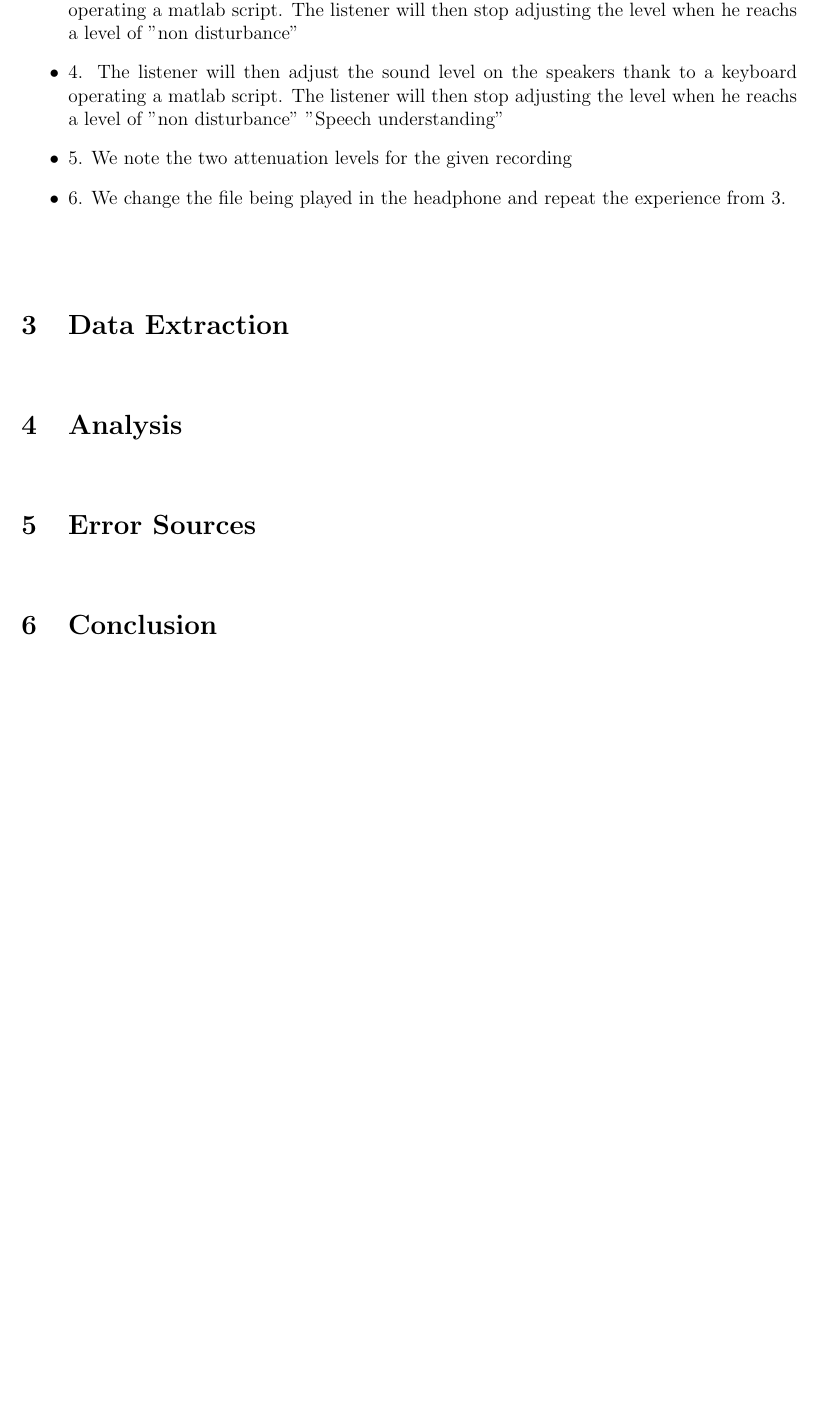
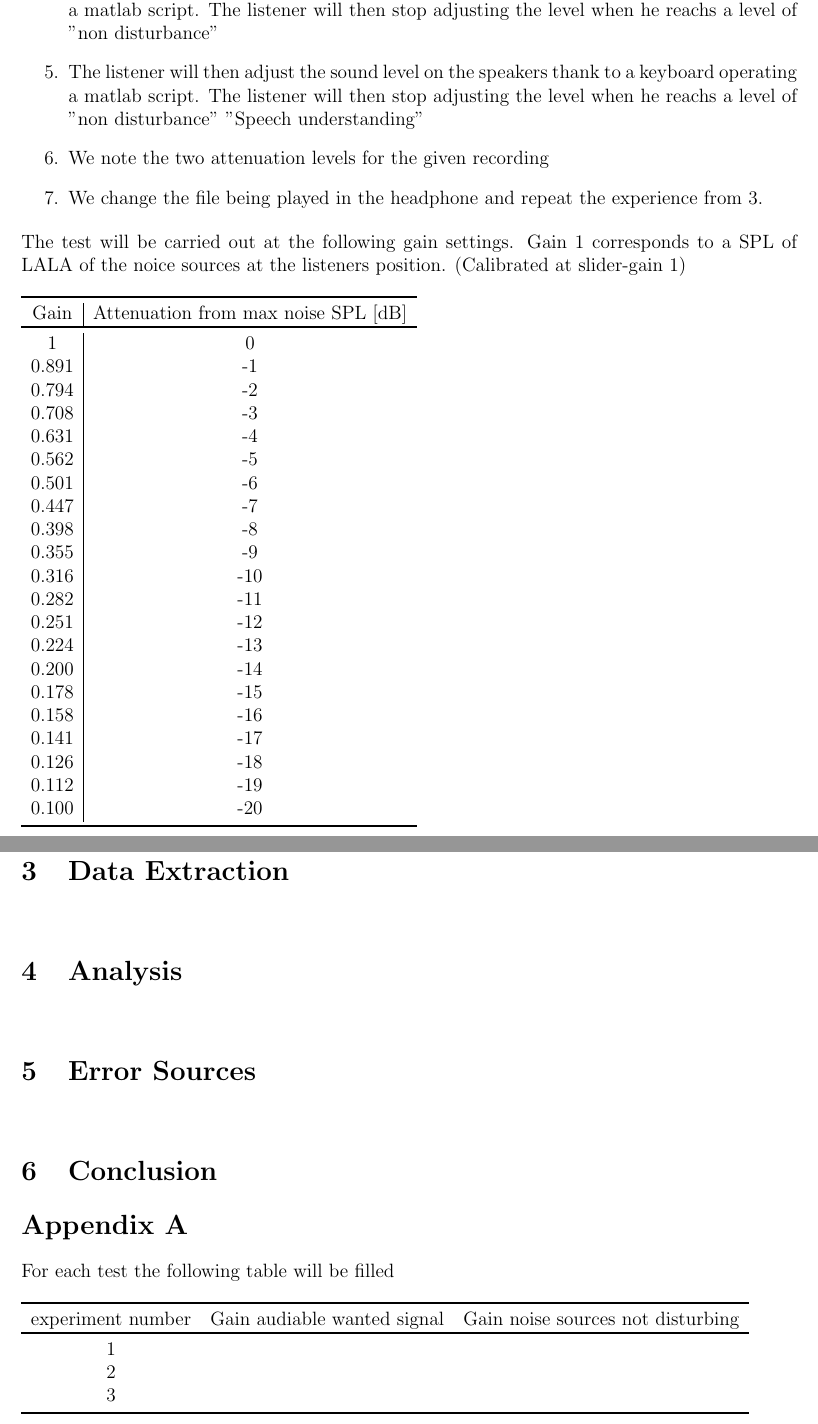
Before and after one commit to DieUbermensch/AAT7, a LaTeX document (Journal/Preliminary/NoiseAttenuation/main.tex): part of page 2 of 2 before the commit and two parts of pages 2 and 3 of 3 after it, the two joined at a grey line, cut so that both start at the same text, the shorter picture padded with empty space. Compiled offline with pdfLaTeX.

Commit message:
Appendix A - NoiseAttenuation

```diff
--- a/Journal/Preliminary/NoiseAttenuation/main.tex
+++ b/Journal/Preliminary/NoiseAttenuation/main.tex
@@ -67,5 +62,0 @@ Our settings aim at reproducing an office sound field. We choosed to reproduce t
-\item 4. The listener will then adjust the sound level on the speakers thank to a keyboard operating a matlab script. The listener will then stop adjusting the level when he reachs a level of "non disturbance"
-\item 4. The listener will then adjust the sound level on the speakers thank to a keyboard operating a matlab script. The listener will then stop adjusting the level when he reachs a level of "non disturbance" "Speech understanding"
-\item 5. We note the two attenuation levels for the given recording
-\item 6. We change the file being played in the headphone and repeat the experience from 3.
-\end{itemize}
@@ -72,3 +69,35 @@ Our settings aim at reproducing an office sound field. We choosed to reproduce t
+\item The listener will then adjust the sound level on the speakers thank to a keyboard operating a matlab script. The listener will then stop adjusting the level when he reachs a level of "non disturbance"
+\item The listener will then adjust the sound level on the speakers thank to a keyboard operating a matlab script. The listener will then stop adjusting the level when he reachs a level of "non disturbance" "Speech understanding"
+\item We note the two attenuation levels for the given recording
+\item We change the file being played in the headphone and repeat the experience from 3.
+\end{enumerate}
+\noindent
+The test will be carried out at the following gain settings. Gain 1 corresponds to a SPL of LALA of the noice sources at the listeners position. (Calibrated at slider-gain 1) \\\\
+\begin{tabular}{c | c} \toprule
+Gain & Attenuation from max noise SPL [dB]  \\ \toprule
+1 		& 0   \\
+0.891 	& -1  \\
+0.794	& -2  \\
+0.708	& -3  \\
+0.631	& -4  \\
+0.562	& -5  \\
+0.501	& -6  \\
+0.447	& -7  \\
+0.398	& -8  \\
+0.355	& -9  \\
+0.316	& -10 \\
+0.282 	& -11  \\
+0.251	& -12  \\
+0.224	& -13  \\
+0.200	& -14  \\
+0.178	& -15  \\
+0.158	& -16  \\
+0.141	& -17  \\
+0.126	& -18  \\
+0.112	& -19  \\
+0.100	& -20 \\ \bottomrule
+
+\end{tabular}
 
 \vspace{1cm}
 \section{Data Extraction}
@@ -79,4 +108,13 @@ Our settings aim at reproducing an office sound field. We choosed to reproduce t
 \vspace{1cm}
 \section{Conclusion}
 
+\section*{Appendix A}
+For each test the following table will be filled \\\\
+\begin{tabular}{c  c  c} \toprule
+experiment number & Gain audiable wanted signal & Gain noise sources not disturbing  \\ \toprule
+1 &  & \\
+2 &  & \\
+3 &  & \\ \bottomrule
+\end{tabular}
+
 \end{document}
```
Also changed, not shown: Journal/Preliminary/NoiseAttenuation/main.tex (16 more changed lines).
